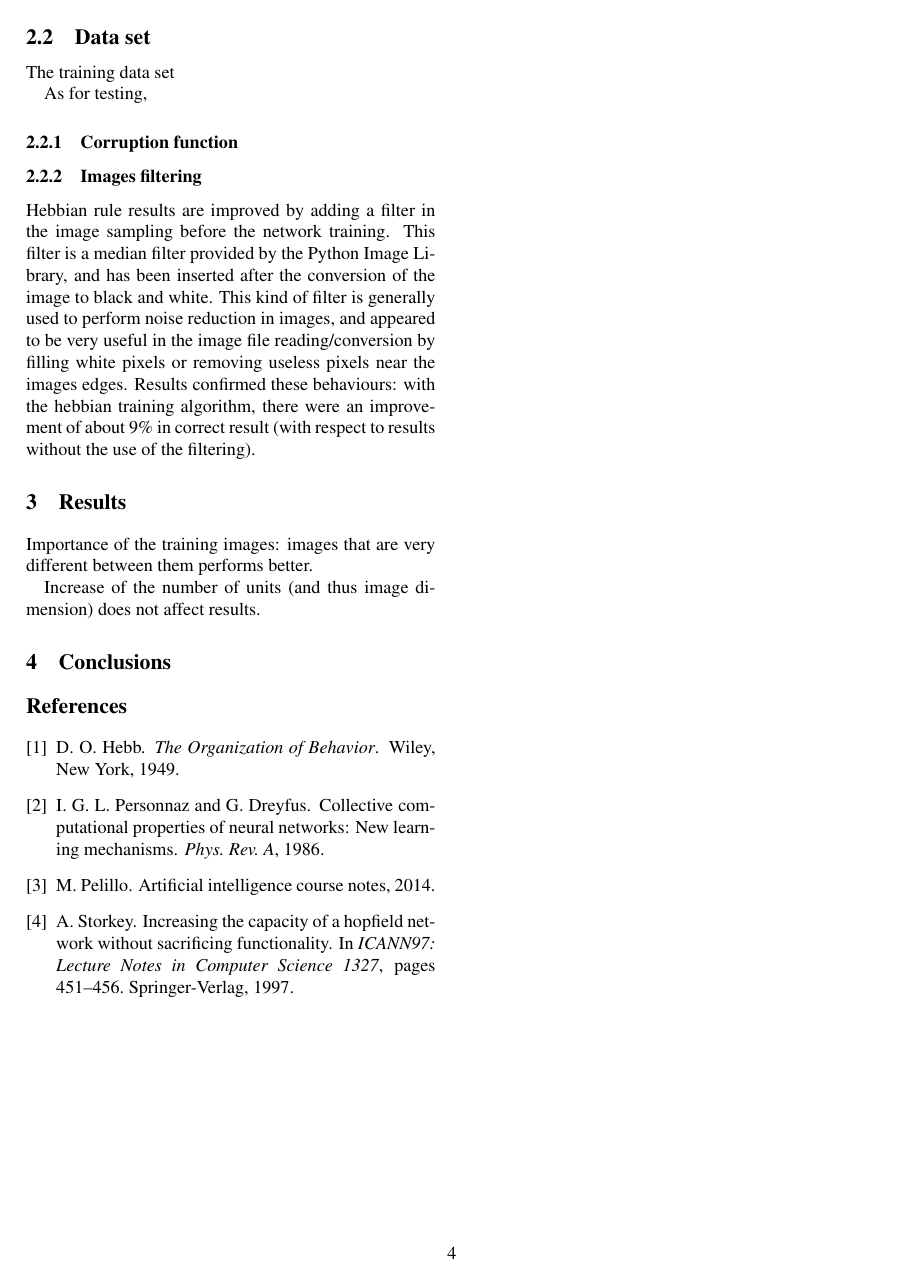
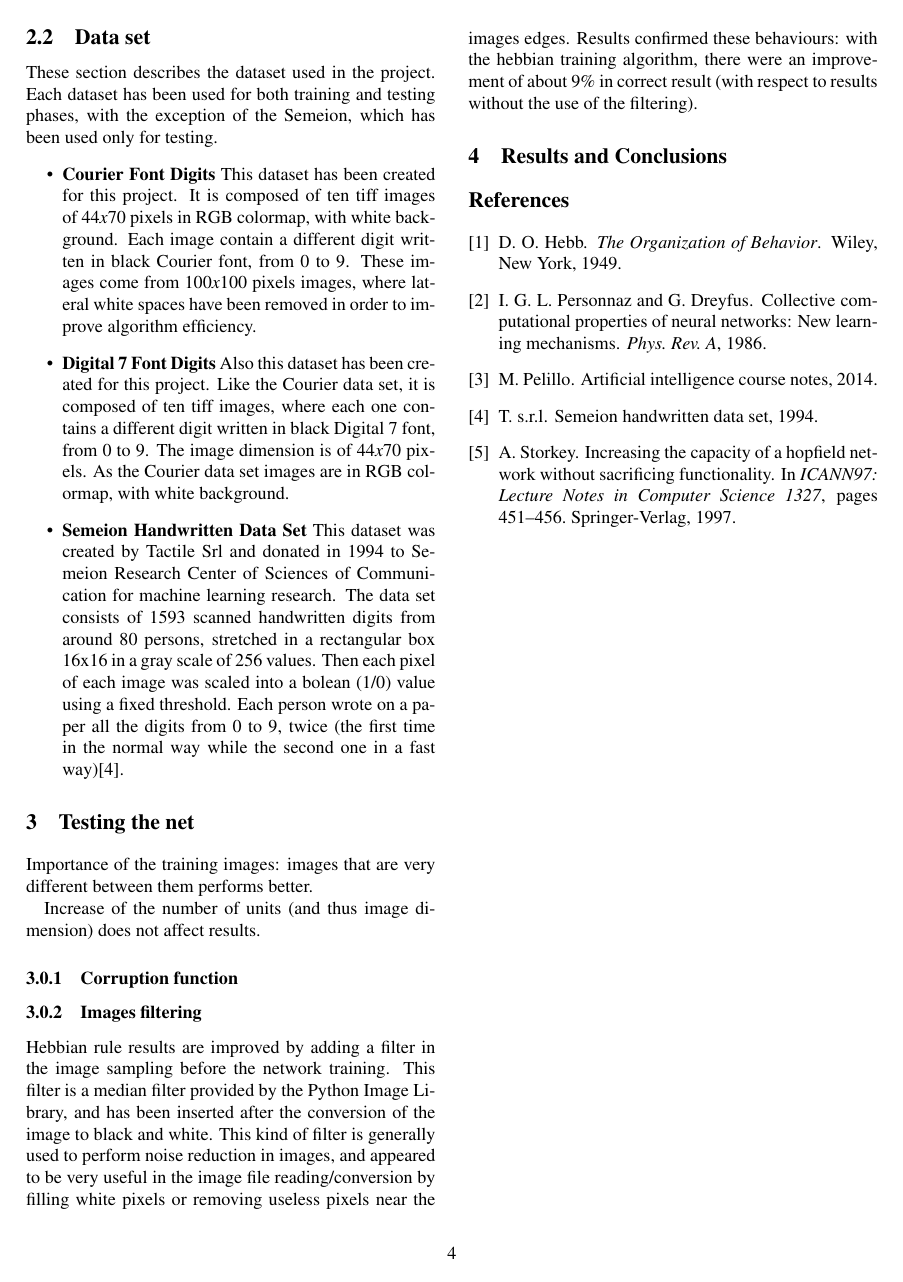
Before and after one commit to gbarbon/ai, a LaTeX paper (report_ai/report_ai.tex): page 4 of 14. Compiled offline with pdfLaTeX; a LaTeX package or settings file that is missing is left out.

Commit message:
Report: dataset description added

```diff
--- a/report_ai/report_ai.tex
+++ b/report_ai/report_ai.tex
@@ -203,35 +203,40 @@ where $h_{ij}$ is a form of local field at neuron $i$:
 The Hopfield network is implemented with the HopfieldNet class. Thus, a network will be an instance of this class. When an HopfieldNet object is created, the net is immediately initialized with the given input and the given training algorithm. The class is provided with a test function that performs the test of the whole net with the given test set. This function uses a neuron activation function, called $single_unit_updater$, that operates on a single unit. The behaviour of the net is governed by the energy function, called by the test function at each iteration. Units to be updated are chosen randomly; when every units has been updated, the energy is computed and compared to the one obtained at time $t-1$. When the difference between the two is zero, the update phase is stopped and result is returned to the user.
 
 \subsection{Learning Algorithms}
+
 \subsubsection{Hebbian rule}
 The Hebbian rule has been implemented in three different ways. The first one is the original algorithm, with three nested loops: the outer one to iterate over training patterns, while the internal one iterate over the elements of the matrix. This solution, while perfectly follows the algorithm, does not performs wells, so it has been decided to exploits the strengths of the python language to improve performances. Following this idea, solution two uses the \emph{dot product} function provided by python in order to compute the product between points of a pattern and the sum of the corresponding results for each point between different patterns, thus avoiding the outer loop. This advantage is better exploited in solution three (the one adopted in the definitive version), where also the two loops that iterates over elements are removed. This solution perform directly the dot products between the transposed input patterns matrix and the normal one. Anyway, even if solution three is the best one, it has been discovered that solution one and two are the best choice for very small images.
+
 \subsubsection{Pseudo-inverse rule}
 The pseudo-inverse rule has not been improved with predefined python functions, because of the complexity of the formula. Thus, the pseudo inverse training algorithm is implemented with four nested loops: the external ones iterate over training patterns while the internal ones iterate over single units for the weight computation. Moreover, this algorithm exploits a separate function for the computation of the $Q$ matrix. The original algorithm that iterated the units for the sum computation has been substituted with a dot product operator thanks to numpy library. Finally, in the pseudo inverse implementation the $Q$ matrix is already returned as an inverse, in order to save computational time.
+
 \subsubsection{Storkey's rule}
 The core Storkey formula has been implemented using loops. Improvement where not possible, because dot product could not be exploited. As for the pseudo-inverse alg. also this one uses an external function, the $h_storkey$ function, that computes $h$. Also this function has not been optimized, even if this was possible, because the result with the dot product where too bad with respect to the normal one.\\ \\
 \noindent Notice that both pseudo inverse and Storkey avoid the computation of half of the matrix, by taking advantage of the fact that the matrix is symmetric.
 
 \subsection{Data set}
-The training data set
+These section describes the dataset used in the project. Each dataset has been used for both training and testing phases, with the exception of the Semeion, which has been used only for testing.
+\begin{itemize}
+\item\textbf{Courier Font Digits} This dataset has been created for this project. It is composed of ten tiff images of $44x70$ pixels in RGB colormap, with white background. Each image contain a different digit written in black Courier font, from 0 to 9. These images come from $100x100$ pixels images, where lateral white spaces have been removed in order to improve algorithm efficiency.
+\item\textbf{Digital 7 Font Digits} Also this dataset has been created for this project. Like the Courier data set, it is composed of ten tiff images, where each one contains a different digit written in black Digital 7 font, from 0 to 9. The image dimension is of $44x70$ pixels. As the Courier data set images are in RGB colormap, with white background.
+\item\textbf{Semeion Handwritten Data Set} This dataset was created by Tactile Srl and donated in 1994 to Semeion Research Center of Sciences of Communication for machine learning research. The data set  consists of 1593 scanned handwritten digits from around 80 persons, stretched in a rectangular box 16x16 in a gray scale of 256 values. Then each pixel of each image was scaled into a bolean (1/0) value using a fixed threshold. Each person wrote on a paper all the digits from 0 to 9, twice (the first time in the normal way while the second one in a fast way)\cite{semeion}.
+\end{itemize}
 
-As for testing,
+\section{Testing the net}
+Importance of the training images: images that are very different between them performs better.
 
+Increase of the number of units (and thus image dimension) does not affect results.
 \subsubsection{Corruption function}
 
 \subsubsection{Images filtering}
 Hebbian rule results are improved by adding a filter in the image sampling before the network training. This filter is a median filter provided by the Python Image Library, and has been inserted after the conversion of the image to black and white. This kind of filter is generally used to perform noise reduction in images, and appeared to be very useful in the image file reading/conversion by filling white pixels or removing useless pixels near the images edges. Results confirmed these behaviours: with the hebbian training algorithm, there were an improvement of about $9\%$ in correct result (with respect to results without the use of the filtering).
-
-\section{Results}
-Importance of the training images: images that are very different between them performs better.
-
-Increase of the number of units (and thus image dimension) does not affect results.
 
 
 %----------------------------------------------------------------------------------------
 %	x. Conclusions
 %----------------------------------------------------------------------------------------
 
-\section{Conclusions}
+\section{Results and Conclusions}
 
 %\subsection{Future developments}
 %\cite{pelillo}
```
Also changed, not shown: report_ai/biblio.bib (+6 -0 lines), report_ai/report_ai.bbl, report_ai/report_ai.pdf, 4 other files.
